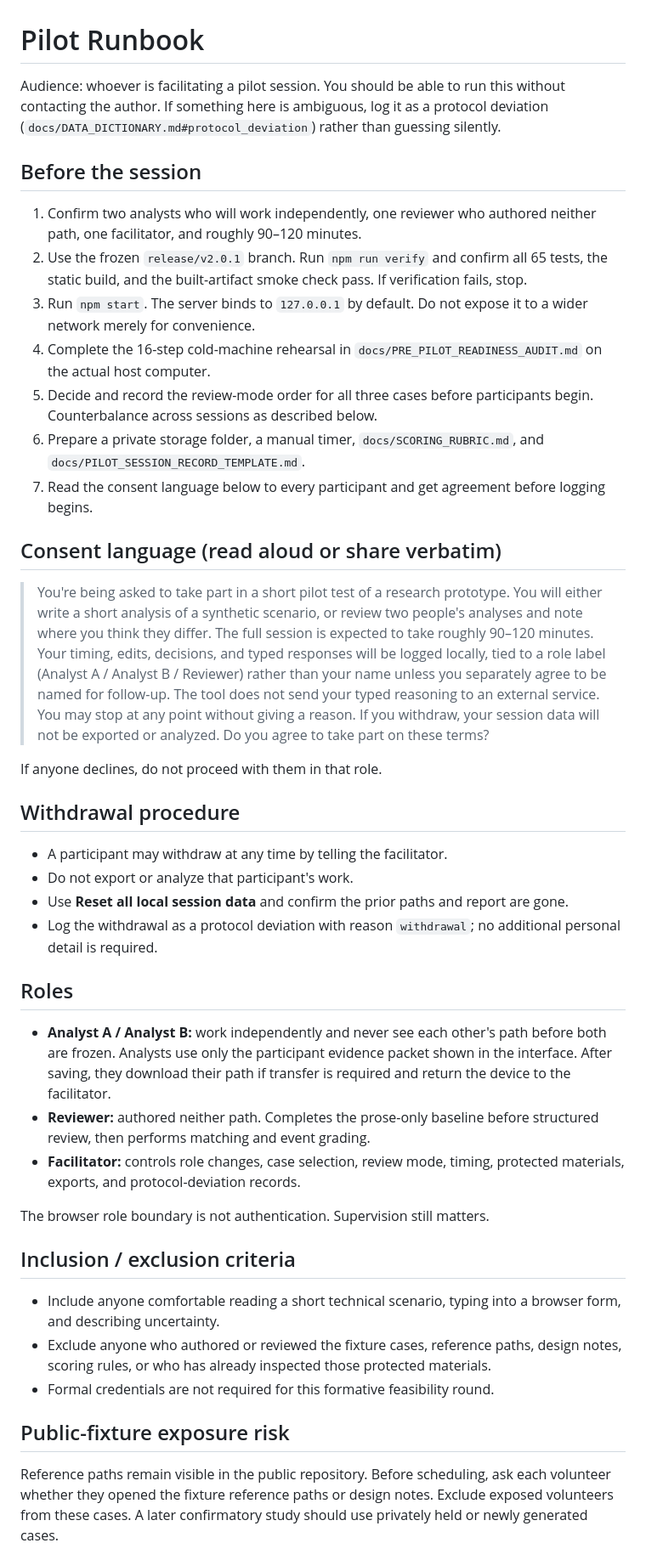
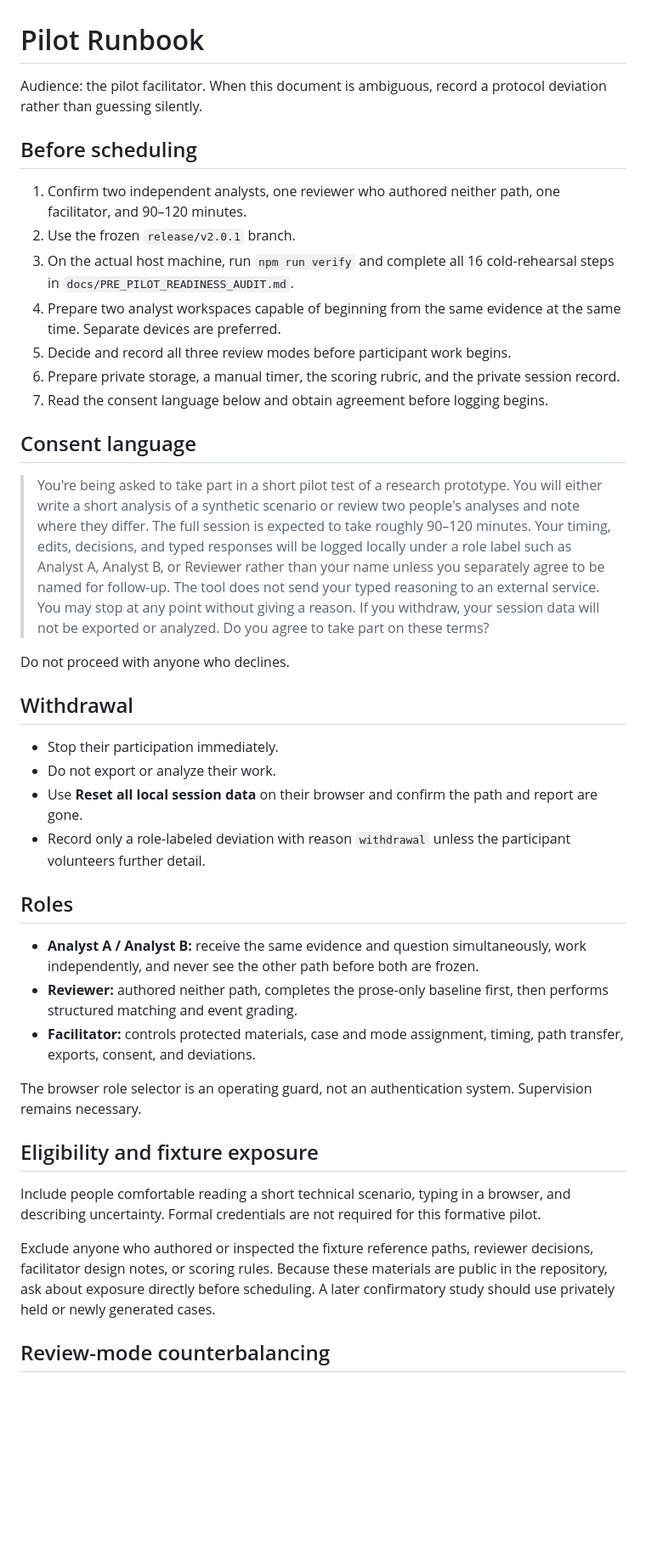
Before and after one commit to GnomeMan4201/reasoning-diff-lab, a Markdown page: PILOT_RUNBOOK.md, the part around one of its changes. Shown at 85% size. Rendered like a GitHub page; blank space fills up the shorter version.

```diff
--- a/PILOT_RUNBOOK.md
+++ b/PILOT_RUNBOOK.md
@@ -1,45 +1,43 @@
 # Pilot Runbook
 
-Audience: whoever is facilitating a pilot session. You should be able to run this without contacting the author. If something here is ambiguous, log it as a protocol deviation (`docs/DATA_DICTIONARY.md#protocol_deviation`) rather than guessing silently.
+Audience: the pilot facilitator. When this document is ambiguous, record a protocol deviation rather than guessing silently.
 
-## Before the session
+## Before scheduling
 
-1. Confirm two analysts who will work independently, one reviewer who authored neither path, one facilitator, and roughly 90–120 minutes.
-2. Use the frozen `release/v2.0.1` branch. Run `npm run verify` and confirm all 65 tests, the static build, and the built-artifact smoke check pass. If verification fails, stop.
-3. Run `npm start`. The server binds to `127.0.0.1` by default. Do not expose it to a wider network merely for convenience.
-4. Complete the 16-step cold-machine rehearsal in `docs/PRE_PILOT_READINESS_AUDIT.md` on the actual host computer.
-5. Decide and record the review-mode order for all three cases before participants begin. Counterbalance across sessions as described below.
-6. Prepare a private storage folder, a manual timer, `docs/SCORING_RUBRIC.md`, and `docs/PILOT_SESSION_RECORD_TEMPLATE.md`.
-7. Read the consent language below to every participant and get agreement before logging begins.
+1. Confirm two independent analysts, one reviewer who authored neither path, one facilitator, and 90–120 minutes.
+2. Use the frozen `release/v2.0.1` branch.
+3. On the actual host machine, run `npm run verify` and complete all 16 cold-rehearsal steps in `docs/PRE_PILOT_READINESS_AUDIT.md`.
+4. Prepare two analyst workspaces capable of beginning from the same evidence at the same time. Separate devices are preferred.
+5. Decide and record all three review modes before participant work begins.
+6. Prepare private storage, a manual timer, the scoring rubric, and the private session record.
+7. Read the consent language below and obtain agreement before logging begins.
 
-## Consent language (read aloud or share verbatim)
+## Consent language
 
-> You're being asked to take part in a short pilot test of a research prototype. You will either write a short analysis of a synthetic scenario, or review two people's analyses and note where you think they differ. The full session is expected to take roughly 90–120 minutes. Your timing, edits, decisions, and typed responses will be logged locally, tied to a role label (Analyst A / Analyst B / Reviewer) rather than your name unless you separately agree to be named for follow-up. The tool does not send your typed reasoning to an external service. You may stop at any point without giving a reason. If you withdraw, your session data will not be exported or analyzed. Do you agree to take part on these terms?
+> You're being asked to take part in a short pilot test of a research prototype. You will either write a short analysis of a synthetic scenario or review two people's analyses and note where they differ. The full session is expected to take roughly 90–120 minutes. Your timing, edits, decisions, and typed responses will be logged locally under a role label such as Analyst A, Analyst B, or Reviewer rather than your name unless you separately agree to be named for follow-up. The tool does not send your typed reasoning to an external service. You may stop at any point without giving a reason. If you withdraw, your session data will not be exported or analyzed. Do you agree to take part on these terms?
 
-If anyone declines, do not proceed with them in that role.
+Do not proceed with anyone who declines.
 
-## Withdrawal procedure
+## Withdrawal
 
-- A participant may withdraw at any time by telling the facilitator.
-- Do not export or analyze that participant's work.
-- Use **Reset all local session data** and confirm the prior paths and report are gone.
-- Log the withdrawal as a protocol deviation with reason `withdrawal`; no additional personal detail is required.
+- Stop their participation immediately.
+- Do not export or analyze their work.
+- Use **Reset all local session data** on their browser and confirm the path and report are gone.
+- Record only a role-labeled deviation with reason `withdrawal` unless the participant volunteers further detail.
 
 ## Roles
 
-- **Analyst A / Analyst B:** work independently and never see each other's path before both are frozen. Analysts use only the participant evidence packet shown in the interface. After saving, they download their path if transfer is required and return the device to the facilitator.
-- **Reviewer:** authored neither path. Completes the prose-only baseline before structured review, then performs matching and event grading.
-- **Facilitator:** controls role changes, case selection, review mode, timing, protected materials, exports, and protocol-deviation records.
+- **Analyst A / Analyst B:** receive the same evidence and question simultaneously, work independently, and never see the other path before both are frozen.
+- **Reviewer:** authored neither path, completes the prose-only baseline first, then performs structured matching and event grading.
+- **Facilitator:** controls protected materials, case and mode assignment, timing, path transfer, exports, consent, and deviations.
 
-The browser role boundary is not authentication. Supervision still matters.
+The browser role selector is an operating guard, not an authentication system. Supervision remains necessary.
 
-## Inclusion / exclusion criteria
+## Eligibility and fixture exposure
 
-- Include anyone comfortable reading a short technical scenario, typing into a browser form, and describing uncertainty.
-- Exclude anyone who authored or reviewed the fixture cases, reference paths, design notes, scoring rules, or who has already inspected those protected materials.
-- Formal credentials are not required for this formative feasibility round.
+Include people comfortable reading a short technical scenario, typing in a browser, and describing uncertainty. Formal credentials are not required for this formative pilot.
 
-## Public-fixture exposure risk
+Exclude anyone who authored or inspected the fixture reference paths, reviewer decisions, facilitator design notes, or scoring rules. Because these materials are public in the repository, ask about exposure directly before scheduling. A later confirmatory study should use privately held or newly generated cases.
 
-Reference paths remain visible in the public repository. Before scheduling, ask each volunteer whether they opened the fixture reference paths or design notes. Exclude exposed volunteers from these cases. A later confirmatory study should use privately held or newly generated cases.
+## Review-mode counterbalancing
 
```
Also changed, not shown: other parts of PILOT_RUNBOOK.md (+72 -75 lines).
